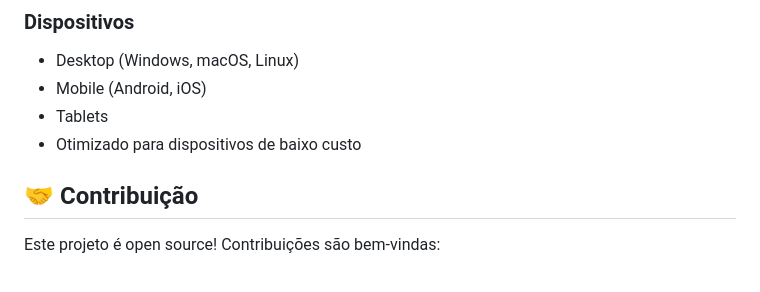
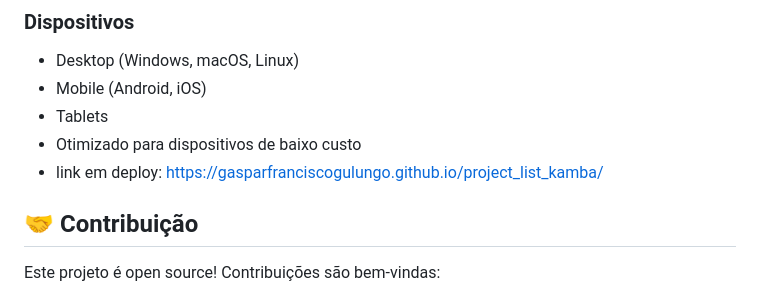
Before and after one commit to gasparfranciscogulungo/project_list_kamba, a Markdown page: README.md, the part around the change. Rendered like a GitHub page.

Commit message:
add link deploy
Add deployment link to README

```diff
--- a/README.md
+++ b/README.md
@@ -169,6 +169,7 @@ O List Kamba é um PWA completo que oferece:
 - Mobile (Android, iOS)
 - Tablets
 - Otimizado para dispositivos de baixo custo
+- link em deploy:  https://gasparfranciscogulungo.github.io/project_list_kamba/
 
 ## 🤝 Contribuição
 
```
